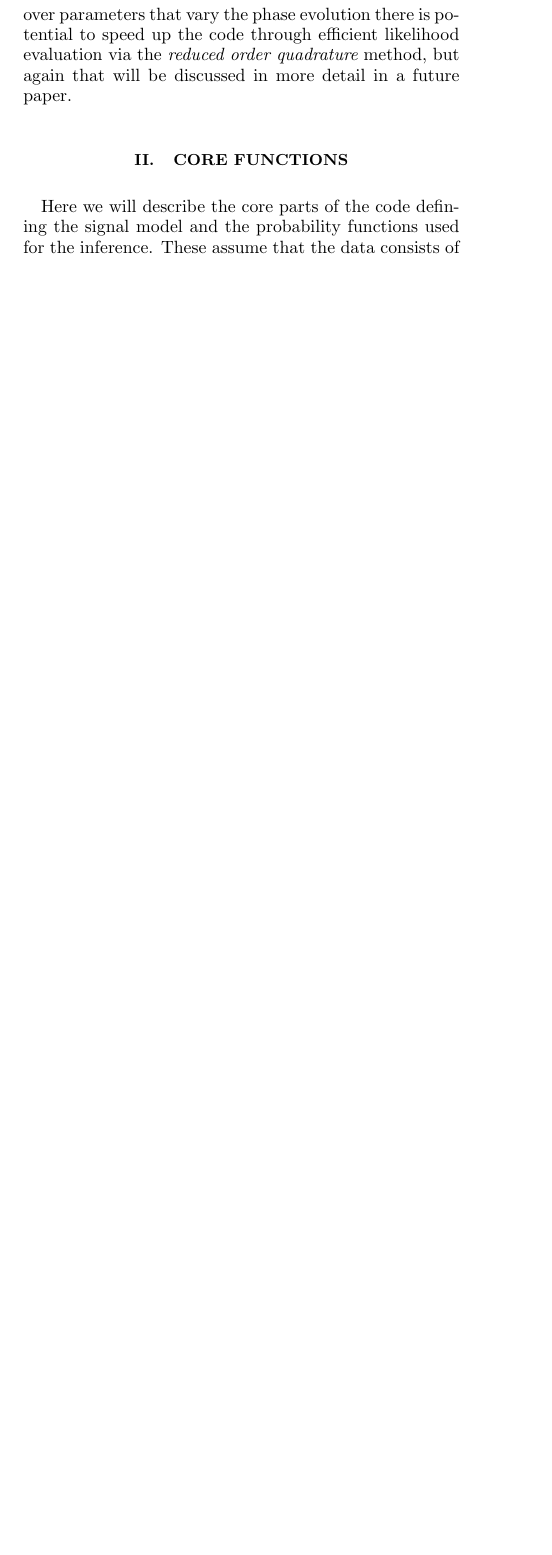
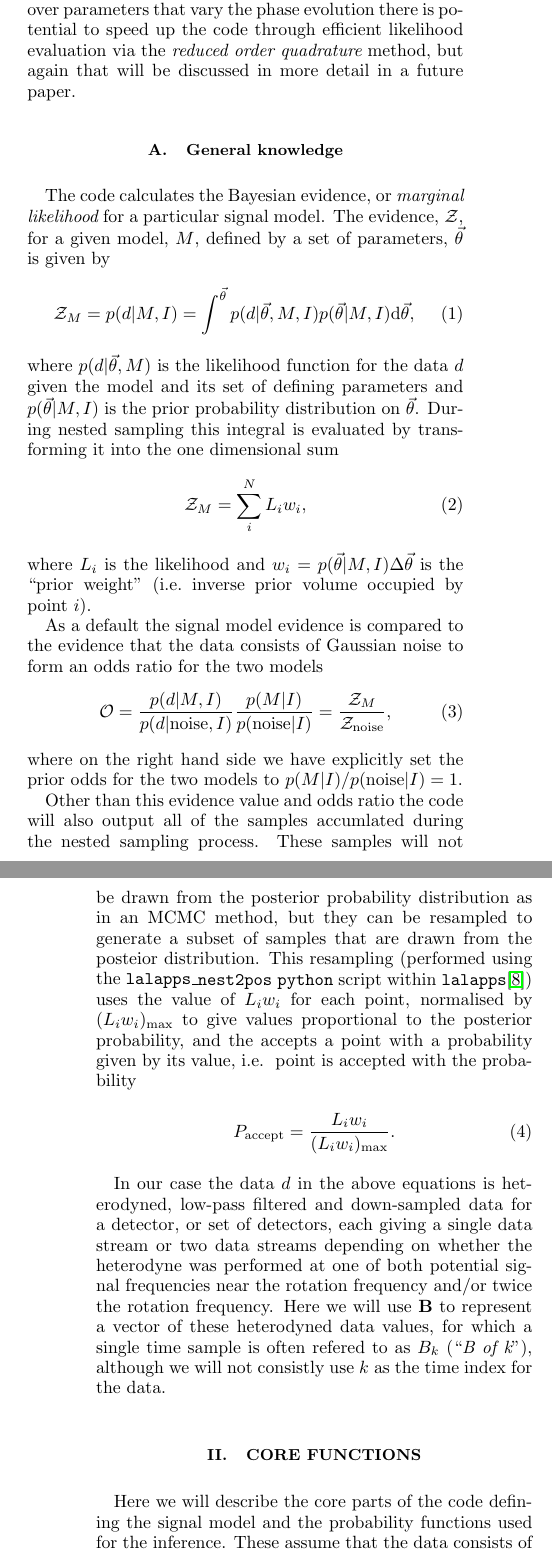
Before and after one commit to mattpitkin/CW_nested_sampling_doc, a LaTeX paper (nested_sampling_doc/nested_sampling_doc.tex): part of one column of page 1 of 6 before the commit and two parts of the columns of pages 1 and 2 of 6 after it, the two joined at a grey line, cut so that both start at the same text, the shorter picture padded with empty space. Compiled offline with pdfLaTeX.

Commit message:
Some updates to the nested_sampling_doc
git-svn-id: https://einstein.astro.gla.ac.uk/matthew@452 f918abb7-9daa-0410-ad24-9c33c71b5f93

```diff
--- a/nested_sampling_doc/nested_sampling_doc.tex
+++ b/nested_sampling_doc/nested_sampling_doc.tex
@@ -71,6 +71,52 @@ metric theory of gravity, however its use for this will be discussed in detail i
 searching over parameters that vary the phase evolution there is potential to speed up the code through
 efficient likelihood evaluation via the {\it reduced order quadrature} method, but again that will be
 discussed in more detail in a future paper.
+
+\subsection{General knowledge}
+
+The code calculates the Bayesian evidence, or {\it marginal likelihood} for a particular signal model. The
+evidence, $\mathcal{Z}$, for a given model, $M$, defined by a set of parameters, $\vec{\theta}$ is given by
+\begin{equation}\label{eq:evidence}
+\mathcal{Z}_M = p(d|M,I) = \int^{\vec{\theta}} p(d|\vec{\theta},M,I)p(\vec{\theta}|M,I) {\rm d}\vec{\theta},
+\end{equation}
+where $p(d|\vec{\theta},M)$ is the likelihood function for the data $d$ given the
+model and its set of defining parameters and $p(\vec{\theta}|M,I)$ is the prior probability distribution on
+$\vec{\theta}$. During nested sampling this integral is evaluated by transforming it into the one dimensional
+sum
+\begin{equation}\label{eq:nestedsampev}
+\mathcal{Z}_M = \sum_i^N L_i w_i,
+\end{equation}
+where $L_i$ is the likelihood and $w_i = p(\vec{\theta}|M,I) \Delta\vec{\theta}$ is the ``prior weight''
+(i.e.\ inverse prior volume occupied by point $i$).
+
+As a default the signal model evidence is compared to the
+evidence that the data consists of Gaussian noise to form an odds ratio for the two models
+\begin{equation}\label{eq:oddsratio}
+\mathcal{O} = \frac{p(d|M,I)}{p(d|\text{noise},I)}\frac{p(M|I)}{p(\text{noise}|I)} =
+\frac{\mathcal{Z}_M}{\mathcal{Z}_{\text{noise}}},
+\end{equation}
+where on the right hand side we have explicitly set the prior odds for the two models to
+$p(M|I)/p(\text{noise}|I) = 1$.
+
+Other than this evidence value and odds ratio the code will also output all of the samples accumlated during
+the nested sampling process. These samples will not be drawn from the posterior probability distribution as in
+an MCMC method, but they can be resampled to generate a subset of samples that are drawn from the posteior
+distribution. This resampling (performed using the {\tt lalapps\_nest2pos} {\tt python} script within
+{\tt lalapps}\footnote{\url{https://www.lsc-group.phys.uwm.edu/daswg/projects/lalsuite.html}}) uses the
+value of $L_i w_i$ for each point, normalised by $(L_iw_i)_{\rm max}$ to give values proportional to the
+posterior probability, and the accepts a point with a probability given by its value, i.e.\ \ point is
+accepted with the probability
+\begin{equation}
+P_{\text{accept}} = \frac{L_i w_i}{(L_iw_i)_{\rm max}}.
+\end{equation}
+
+
+In our case the data $d$ in the above equations is heterodyned, low-pass filtered and down-sampled data
+for a detector, or set of detectors, each giving a single data stream or two data streams depending on
+whether the heterodyne was performed at one of both potential signal frequencies near the rotation frequency
+and/or twice the rotation frequency. Here we will use $\mathbf{B}$ to represent a vector of these heterodyned
+data values, for which a single time sample is often refered to as $B_k$ (``{\it B of k}''), although we will
+not consistly use $k$ as the time index for the data.
 
 \section{Core functions}
 
```
Also changed, not shown: nested_sampling_doc/nested_sampling_doc.bib (+20 -1 lines), nested_sampling_doc/nested_sampling_doc.tex (12 more changed lines).
